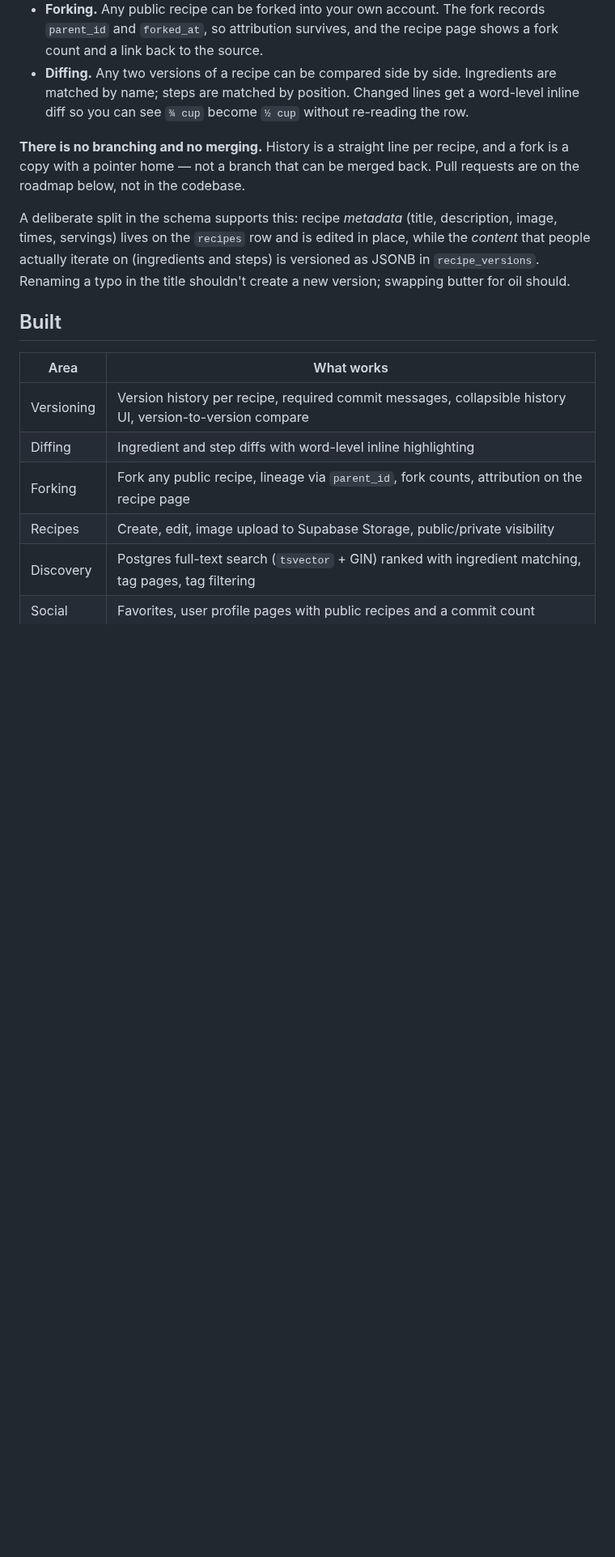
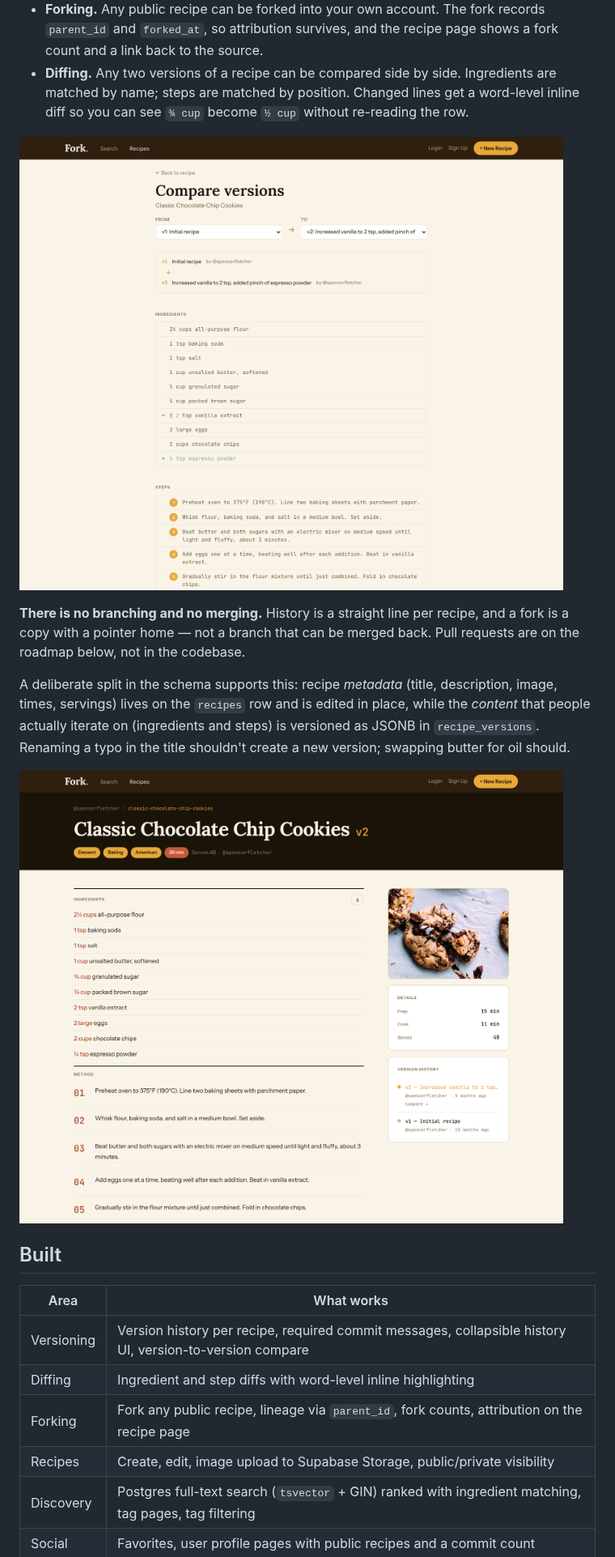
Before and after one commit to spencerfletcher/Fork, a Markdown page: README.md, the part around one of its changes. Shown at 81% size. Rendered like a GitHub page; pictures changed too: docs/screenshots/diff.png (added), docs/screenshots/recipe.png (added); blank space fills up the shorter version.

Commit message:
Add screenshots to README
Captured from production at 2x: the recipe feed, a recipe page with its
version history, and a v1-to-v2 comparison showing the word-level
inline diff.

```diff
--- a/README.md
+++ b/README.md
@@ -18,9 +18,13 @@ This is the core of the project, so it's worth being precise about what it does
 - **Forking.** Any public recipe can be forked into your own account. The fork records `parent_id` and `forked_at`, so attribution survives, and the recipe page shows a fork count and a link back to the source.
 - **Diffing.** Any two versions of a recipe can be compared side by side. Ingredients are matched by name; steps are matched by position. Changed lines get a word-level inline diff so you can see `¾ cup` become `½ cup` without re-reading the row.
 
+![Comparing v1 and v2 of a recipe: a changed vanilla measurement shown as a word-level inline diff, and an added espresso powder row](docs/screenshots/diff.png)
+
 **There is no branching and no merging.** History is a straight line per recipe, and a fork is a copy with a pointer home — not a branch that can be merged back. Pull requests are on the roadmap below, not in the codebase.
 
 A deliberate split in the schema supports this: recipe _metadata_ (title, description, image, times, servings) lives on the `recipes` row and is edited in place, while the _content_ that people actually iterate on (ingredients and steps) is versioned as JSONB in `recipe_versions`. Renaming a typo in the title shouldn't create a new version; swapping butter for oil should.
+
+![A recipe page showing the current version, its ingredients and method, and a version history sidebar](docs/screenshots/recipe.png)
 
 ## Built
 
```
Also changed, not shown: other parts of README.md (+1 -1 lines), 1 other file.
